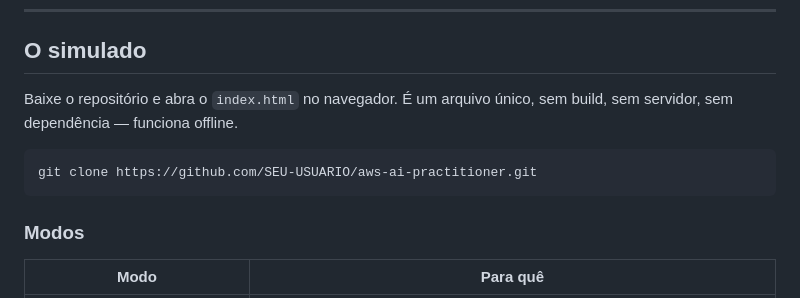
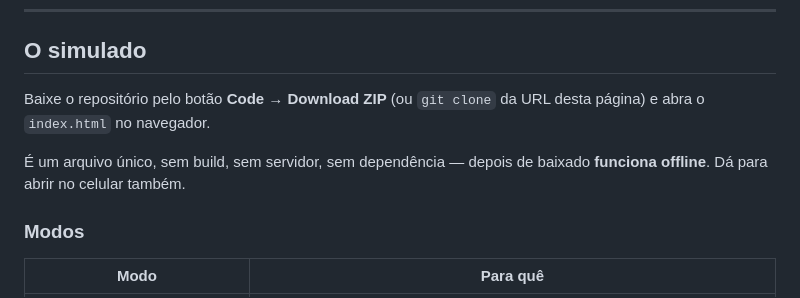
Before and after one commit to DioAugust/aws-ai-practitioner-aif-c01, a Markdown page: README.md, the part around the change. GitHub-like rendering.

Commit message:
README: remove URL de clone com usuario ficticio

````diff
--- a/README.md
+++ b/README.md
@@ -67,11 +67,9 @@ Curso completo em português, cobrindo o edital do AIF-C01. Dá para fazer a tri
 
 ## O simulado
 
-Baixe o repositório e abra o `index.html` no navegador. É um arquivo único, sem build, sem servidor, sem dependência — funciona offline.
+Baixe o repositório pelo botão **Code → Download ZIP** (ou `git clone` da URL desta página) e abra o `index.html` no navegador.
 
-```bash
-git clone https://github.com/SEU-USUARIO/aws-ai-practitioner.git
-```
+É um arquivo único, sem build, sem servidor, sem dependência — depois de baixado **funciona offline**. Dá para abrir no celular também.
 
 ### Modos
 
````
